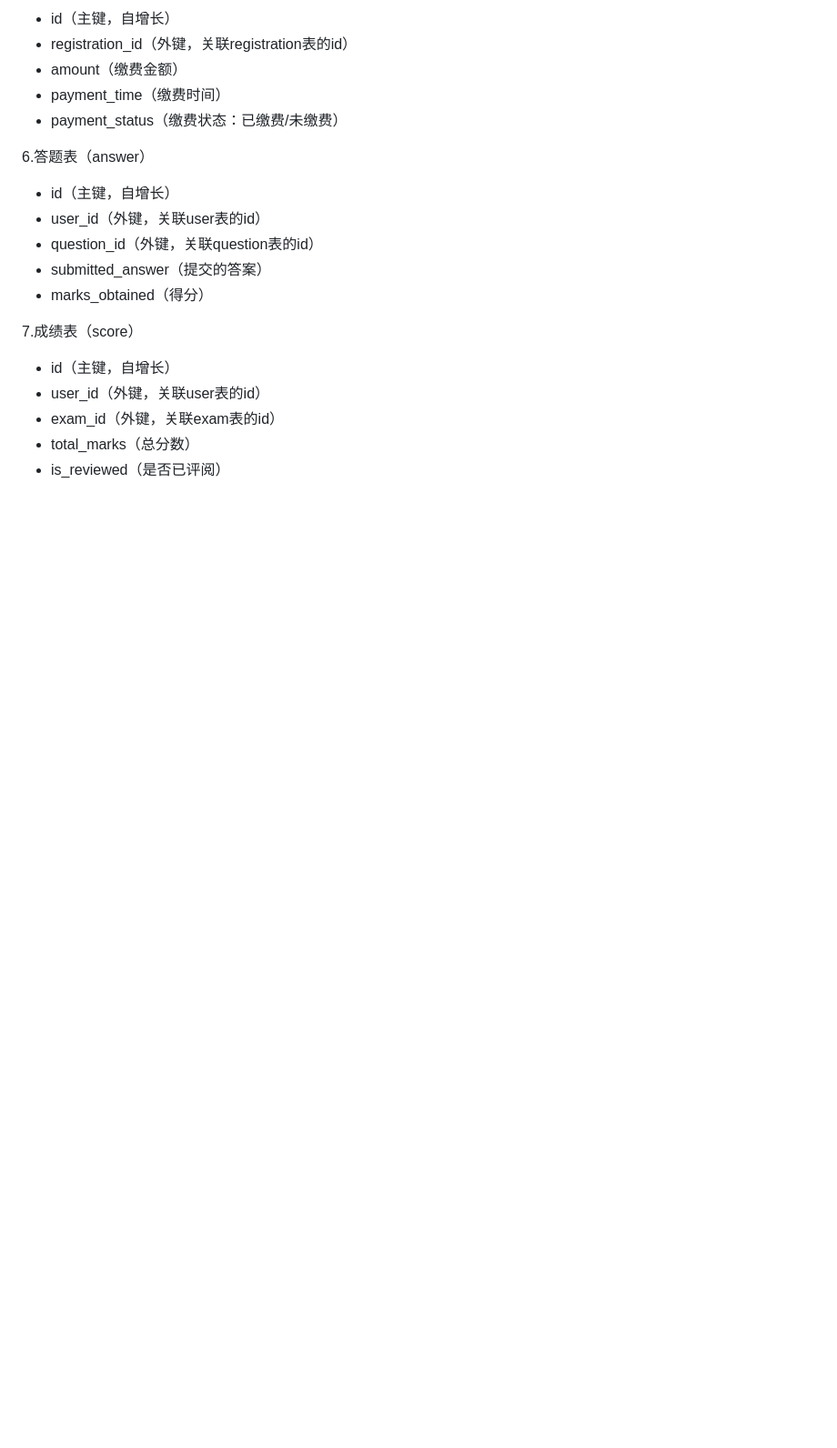
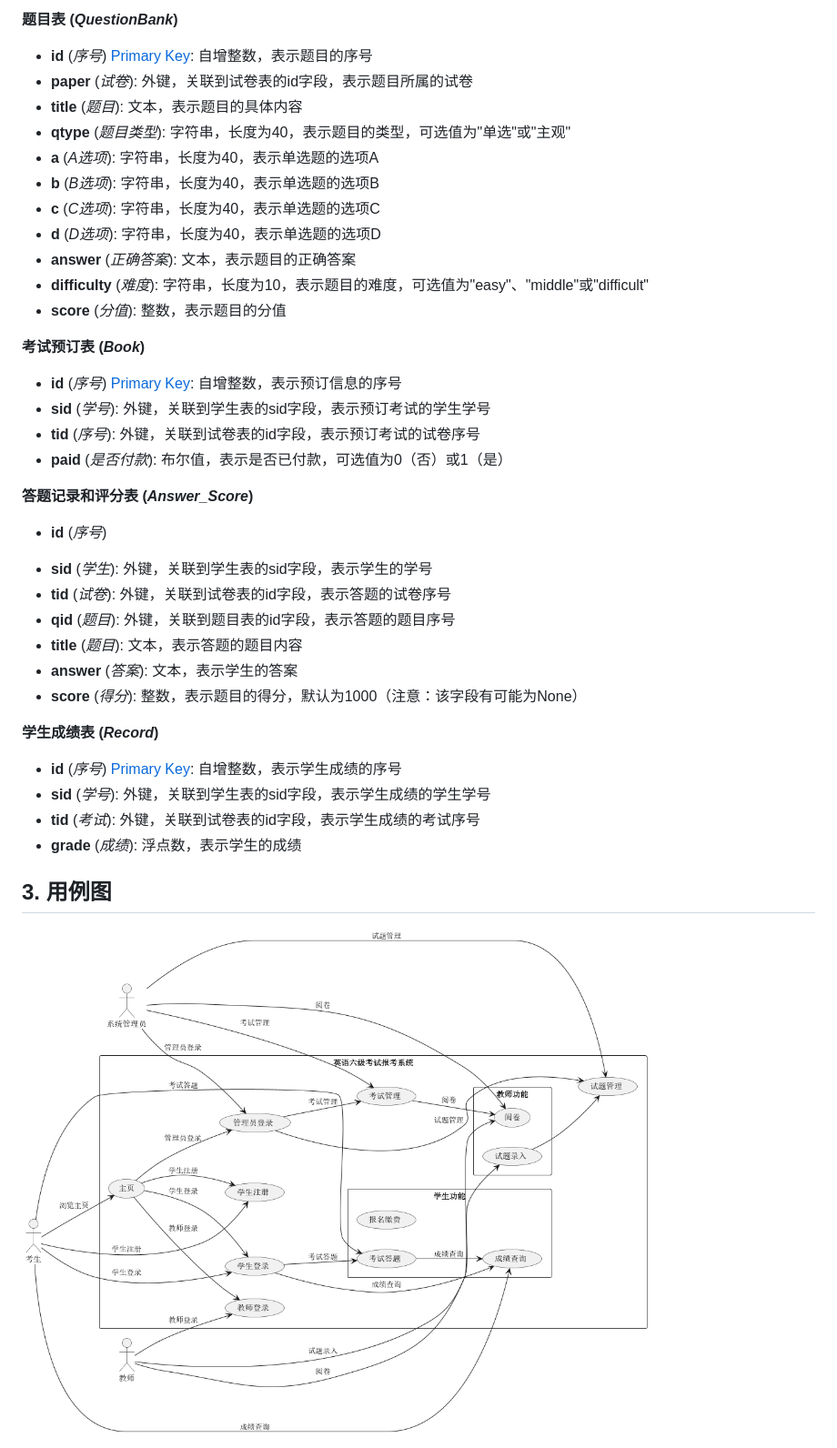
Before and after one commit to NKU-software-engineering/software_engineering, a Markdown page: README.md, the part around the change printed below. Shown: that part at 91% size. GitHub-like rendering; pictures changed too: 用例图.png (added); blank space fills up the shorter version.

```diff
--- a/README.md
+++ b/README.md
@@ -48,22 +34,40 @@ Navicat模型图：
 
-- id（主键，自增长）
-- registration_id（外键，关联registration表的id）
-- amount（缴费金额）
-- payment_time（缴费时间）
-- payment_status（缴费状态：已缴费/未缴费）
+**题目表 (_QuestionBank_)**
+- **id** (_序号_) [Primary Key]: 自增整数，表示题目的序号
+- **paper** (_试卷_): 外键，关联到试卷表的id字段，表示题目所属的试卷
+- **title** (_题目_): 文本，表示题目的具体内容
+- **qtype** (_题目类型_): 字符串，长度为40，表示题目的类型，可选值为"单选"或"主观"
+- **a** (_A选项_): 字符串，长度为40，表示单选题的选项A
+- **b** (_B选项_): 字符串，长度为40，表示单选题的选项B
+- **c** (_C选项_): 字符串，长度为40，表示单选题的选项C
+- **d** (_D选项_): 字符串，长度为40，表示单选题的选项D
+- **answer** (_正确答案_): 文本，表示题目的正确答案
+- **difficulty** (_难度_): 字符串，长度为10，表示题目的难度，可选值为"easy"、"middle"或"difficult"
+- **score** (_分值_): 整数，表示题目的分值
 
-6.答题表（answer）
+**考试预订表 (_Book_)**
+- **id** (_序号_) [Primary Key]: 自增整数，表示预订信息的序号
+- **sid** (_学号_): 外键，关联到学生表的sid字段，表示预订考试的学生学号
+- **tid** (_序号_): 外键，关联到试卷表的id字段，表示预订考试的试卷序号
+- **paid** (_是否付款_): 布尔值，表示是否已付款，可选值为0（否）或1（是）
 
-- id（主键，自增长）
-- user_id（外键，关联user表的id）
-- question_id（外键，关联question表的id）
-- submitted_answer（提交的答案）
-- marks_obtained（得分）
+**答题记录和评分表 (_Answer_Score_)**
+- **id** (_序号_)
 
-7.成绩表（score）
+[Primary Key]: 自增整数，表示答题记录和评分的序号
+- **sid** (_学生_): 外键，关联到学生表的sid字段，表示学生的学号
+- **tid** (_试卷_): 外键，关联到试卷表的id字段，表示答题的试卷序号
+- **qid** (_题目_): 外键，关联到题目表的id字段，表示答题的题目序号
+- **title** (_题目_): 文本，表示答题的题目内容
+- **answer** (_答案_): 文本，表示学生的答案
+- **score** (_得分_): 整数，表示题目的得分，默认为1000（注意：该字段有可能为None）
 
-- id（主键，自增长）
-- user_id（外键，关联user表的id）
-- exam_id（外键，关联exam表的id）
-- total_marks（总分数）
-- is_reviewed（是否已评阅）
+**学生成绩表 (_Record_)**
+- **id** (_序号_) [Primary Key]: 自增整数，表示学生成绩的序号
+- **sid** (_学号_): 外键，关联到学生表的sid字段，表示学生成绩的学生学号
+- **tid** (_考试_): 外键，关联到试卷表的id字段，表示学生成绩的考试序号
+- **grade** (_成绩_): 浮点数，表示学生的成绩
+
+## 3. 用例图
+
+<img src="./用例图.png" style="zoom:67%;" />
```
Also changed, not shown: other parts of README.md (+20 -34 lines), Database_model.jpg (deleted), 总体流程图.png (added), 类图.png (added), 3 other files.
